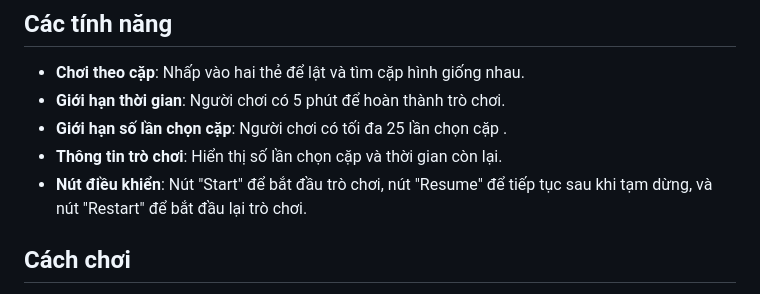
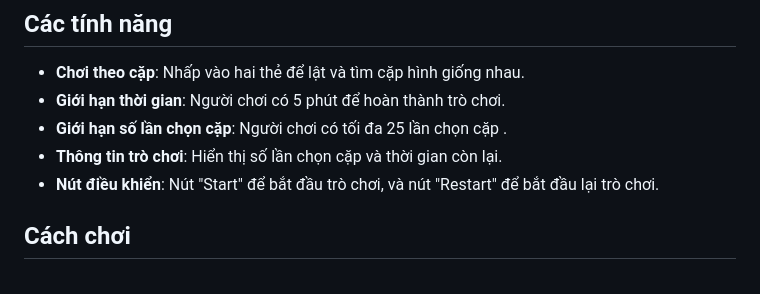
Before and after one commit to trananhduck/Memory-Match-Game, a Markdown page: README.md, the part around the change. Rendered like a GitHub page.

Commit message:
Update README.md
Signed-off-by: duckmaniac <142285787+trananhduck@users.noreply.github.com>

```diff
--- a/README.md
+++ b/README.md
@@ -11,7 +11,7 @@ Link: https://trananhduck.github.io/Memory-Match-Game/MemoryMatchGame
 - **Giới hạn thời gian**: Người chơi có 5 phút để hoàn thành trò chơi.
 - **Giới hạn số lần chọn cặp**: Người chơi có tối đa 25 lần chọn cặp .
 - **Thông tin trò chơi**: Hiển thị số lần chọn cặp và thời gian còn lại.
-- **Nút điều khiển**: Nút "Start" để bắt đầu trò chơi, nút "Resume" để tiếp tục sau khi tạm dừng, và nút "Restart" để bắt đầu lại trò chơi.
+- **Nút điều khiển**: Nút "Start" để bắt đầu trò chơi, và nút "Restart" để bắt đầu lại trò chơi.
 
 ## Cách chơi
 
```
